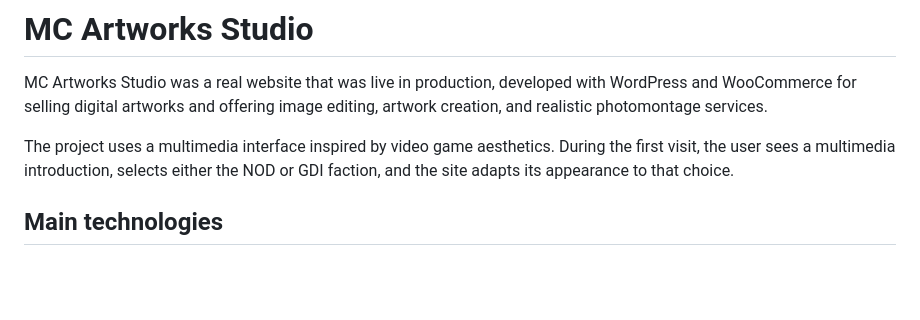
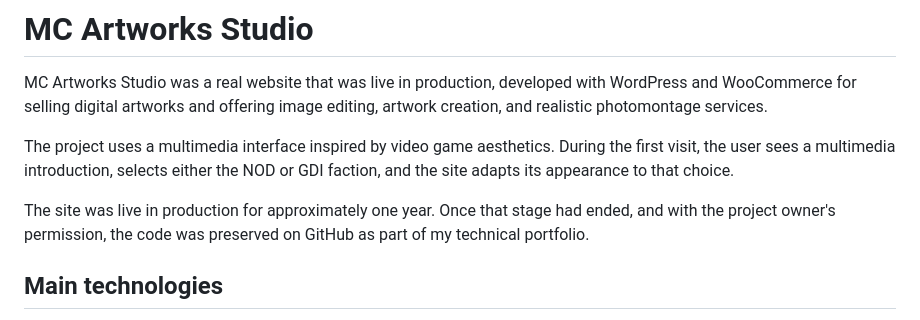
Before and after one commit to gaston-rizzo/wordpress-php-mc-artworks-studio, a Markdown page: README-EN.md, the part around the change. Drawn GitHub-style; blank space fills up the shorter version.

```diff
--- a/README-EN.md
+++ b/README-EN.md
@@ -3,6 +3,8 @@
 MC Artworks Studio was a real website that was live in production, developed with WordPress and WooCommerce for selling digital artworks and offering image editing, artwork creation, and realistic photomontage services.
 
 The project uses a multimedia interface inspired by video game aesthetics. During the first visit, the user sees a multimedia introduction, selects either the NOD or GDI faction, and the site adapts its appearance to that choice.
+
+The site was live in production for approximately one year. Once that stage had ended, and with the project owner's permission, the code was preserved on GitHub as part of my technical portfolio.
 
 ## Main technologies
 
```
Also changed, not shown: README-ES.md (+2 -0 lines).
